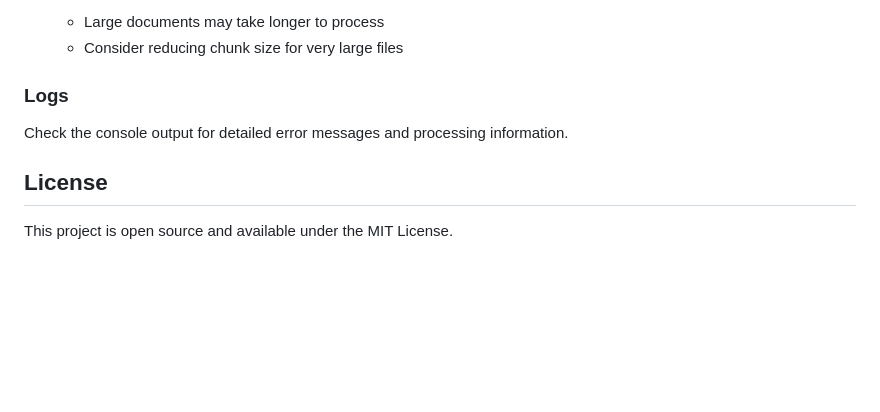
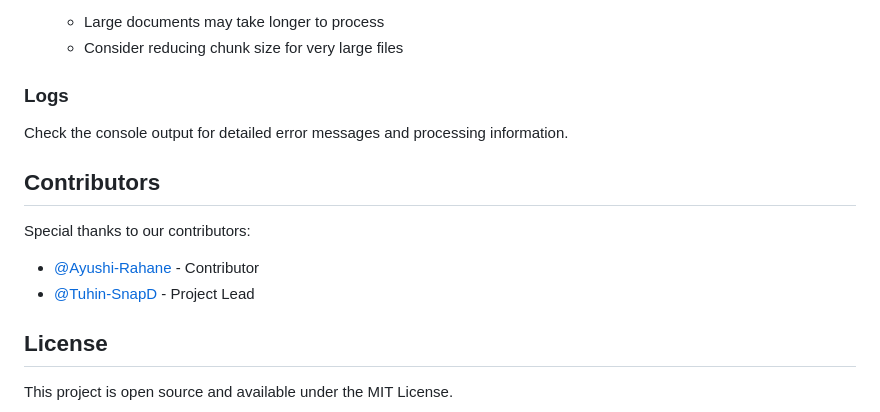
Before and after one commit to Tuhin-SnapD/BinkRead, a Markdown page: ReadMe.md, the part around the change. Rendered like a GitHub page; blank space fills up the shorter version.

Commit message:
Add contributors section with Ayushi-Rahane

```diff
--- a/ReadMe.md
+++ b/ReadMe.md
@@ -152,6 +152,13 @@ BinkRead/
 
 Check the console output for detailed error messages and processing information.
 
+## Contributors
+
+Special thanks to our contributors:
+
+- [@Ayushi-Rahane](https://github.com/Ayushi-Rahane) - Contributor
+- [@Tuhin-SnapD](https://github.com/Tuhin-SnapD) - Project Lead
+
 ## License
 
 This project is open source and available under the MIT License.
```
